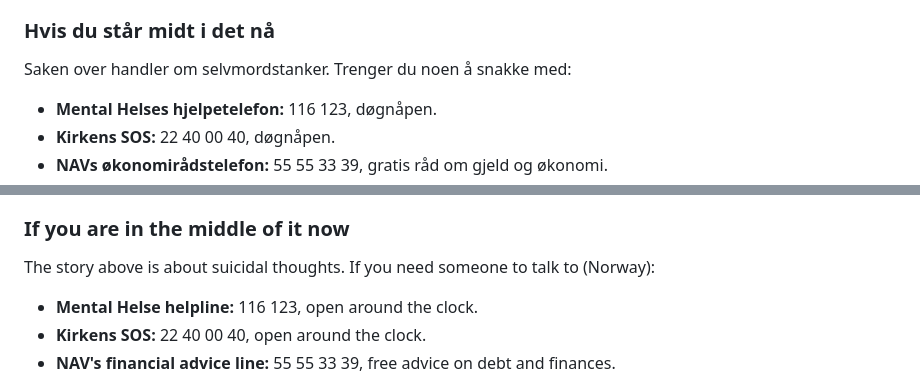
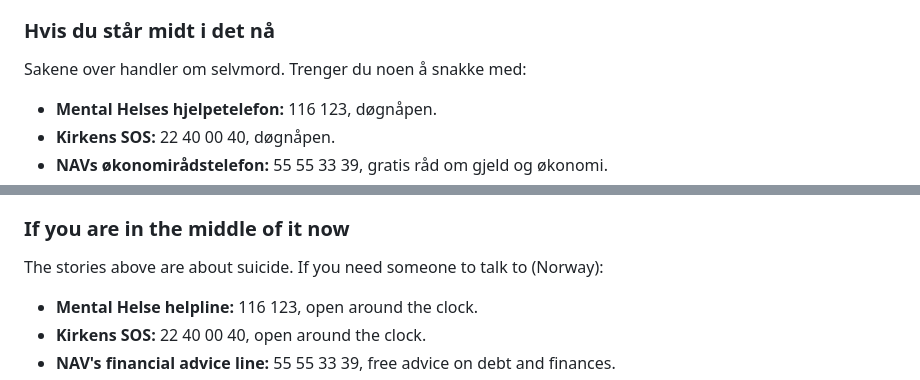
Before and after one commit to Markemus-byte/Debt.alarm, a Markdown page: docs/historier.md, 2 parts joined by grey strips. Rendered like a GitHub page.

```diff
--- a/docs/historier.md
+++ b/docs/historier.md
@@ -78,7 +88,7 @@ Sakene under er publisert av andre. Referatene er skrevet med våre egne ord. Te
 
 ### Hvis du står midt i det nå
 
-Saken over handler om selvmordstanker. Trenger du noen å snakke med:
+Sakene over handler om selvmord. Trenger du noen å snakke med:
 
 - **Mental Helses hjelpetelefon:** 116 123, døgnåpen.
 - **Kirkens SOS:** 22 40 00 40, døgnåpen.
@@ -159,7 +179,7 @@ The cases below were published by others. The summaries are written in our own w
 
 ### If you are in the middle of it now
 
-The story above is about suicidal thoughts. If you need someone to talk to (Norway):
+The stories above are about suicide. If you need someone to talk to (Norway):
 
 - **Mental Helse helpline:** 116 123, open around the clock.
 - **Kirkens SOS:** 22 40 00 40, open around the clock.
```
Also changed, not shown: other parts of docs/historier.md (+20 -0 lines).
